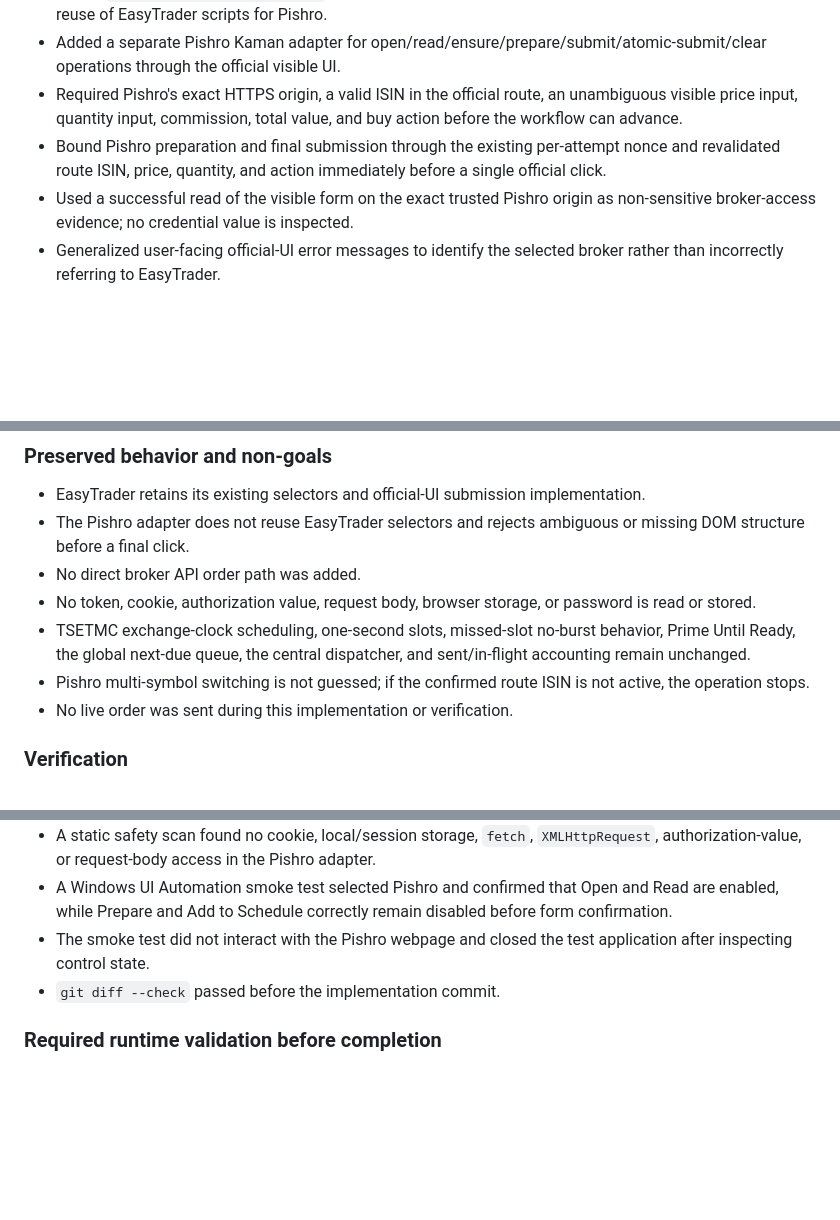
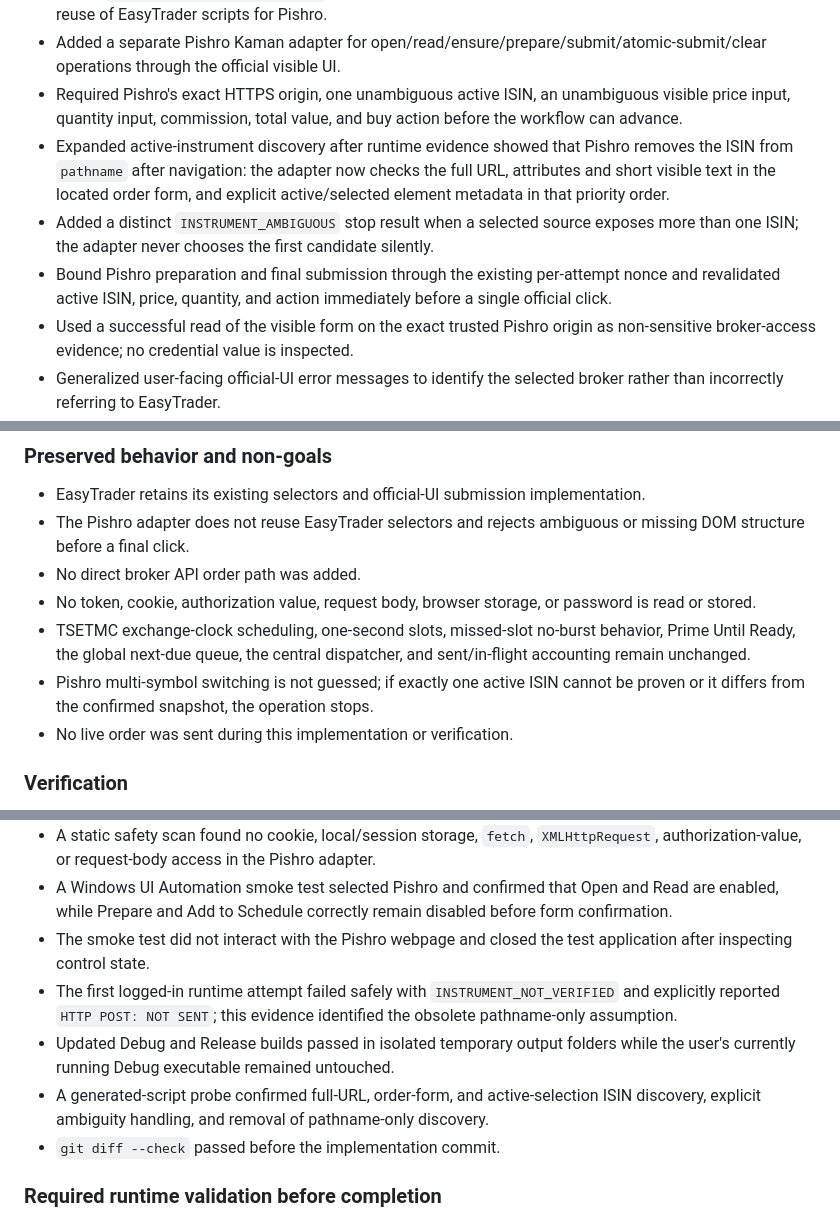
Before and after one commit to yazdan51/FastOrder, a Markdown page: docs/STAGE_IMPLEMENTATION_LOG.md, 3 parts joined by grey strips. Rendered like a GitHub page; blank space fills up the shorter version.

Commit message:
Document Pishro ISIN runtime fix

```diff
--- a/docs/STAGE_IMPLEMENTATION_LOG.md
+++ b/docs/STAGE_IMPLEMENTATION_LOG.md
@@ -456,11 +459,16 @@ runtime validation pending
   accidental reuse of EasyTrader scripts for Pishro.
 - Added a separate Pishro Kaman adapter for open/read/ensure/prepare/submit/atomic-submit/clear
   operations through the official visible UI.
-- Required Pishro's exact HTTPS origin, a valid ISIN in the official route, an unambiguous visible
-  price input, quantity input, commission, total value, and buy action before the workflow can
-  advance.
+- Required Pishro's exact HTTPS origin, one unambiguous active ISIN, an unambiguous visible price
+  input, quantity input, commission, total value, and buy action before the workflow can advance.
+- Expanded active-instrument discovery after runtime evidence showed that Pishro removes the ISIN
+  from `pathname` after navigation: the adapter now checks the full URL, attributes and short
+  visible text in the located order form, and explicit active/selected element metadata in that
+  priority order.
+- Added a distinct `INSTRUMENT_AMBIGUOUS` stop result when a selected source exposes more than one
+  ISIN; the adapter never chooses the first candidate silently.
 - Bound Pishro preparation and final submission through the existing per-attempt nonce and
-  revalidated route ISIN, price, quantity, and action immediately before a single official click.
+  revalidated active ISIN, price, quantity, and action immediately before a single official click.
 - Used a successful read of the visible form on the exact trusted Pishro origin as non-sensitive
   broker-access evidence; no credential value is inspected.
 - Generalized user-facing official-UI error messages to identify the selected broker rather than
@@ -485,8 +493,8 @@ runtime validation pending
 - TSETMC exchange-clock scheduling, one-second slots, missed-slot no-burst behavior, Prime Until
   Ready, the global next-due queue, the central dispatcher, and sent/in-flight accounting remain
   unchanged.
-- Pishro multi-symbol switching is not guessed; if the confirmed route ISIN is not active, the
-  operation stops.
+- Pishro multi-symbol switching is not guessed; if exactly one active ISIN cannot be proven or it
+  differs from the confirmed snapshot, the operation stops.
 - No live order was sent during this implementation or verification.
 
 ### Verification
@@ -502,6 +510,12 @@ runtime validation pending
   while Prepare and Add to Schedule correctly remain disabled before form confirmation.
 - The smoke test did not interact with the Pishro webpage and closed the test application after
   inspecting control state.
+- The first logged-in runtime attempt failed safely with `INSTRUMENT_NOT_VERIFIED` and explicitly
+  reported `HTTP POST: NOT SENT`; this evidence identified the obsolete pathname-only assumption.
+- Updated Debug and Release builds passed in isolated temporary output folders while the user's
+  currently running Debug executable remained untouched.
+- A generated-script probe confirmed full-URL, order-form, and active-selection ISIN discovery,
+  explicit ambiguity handling, and removal of pathname-only discovery.
 - `git diff --check` passed before the implementation commit.
 
 ### Required runtime validation before completion
```
Also changed, not shown: other parts of docs/STAGE_IMPLEMENTATION_LOG.md (+4 -1 lines), docs/MULTI_SESSION_ARCHITECTURE.md (+5 -4 lines).
